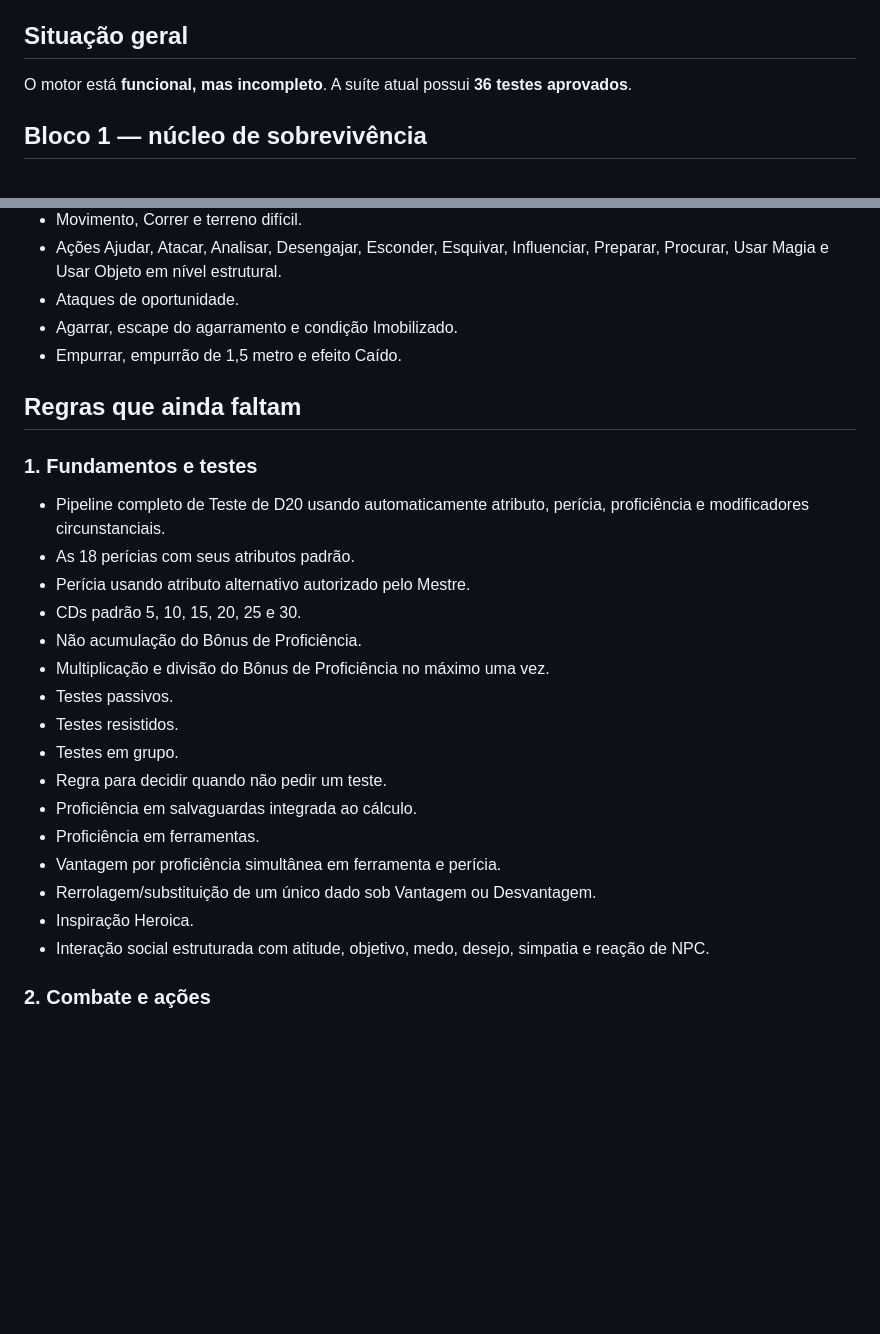
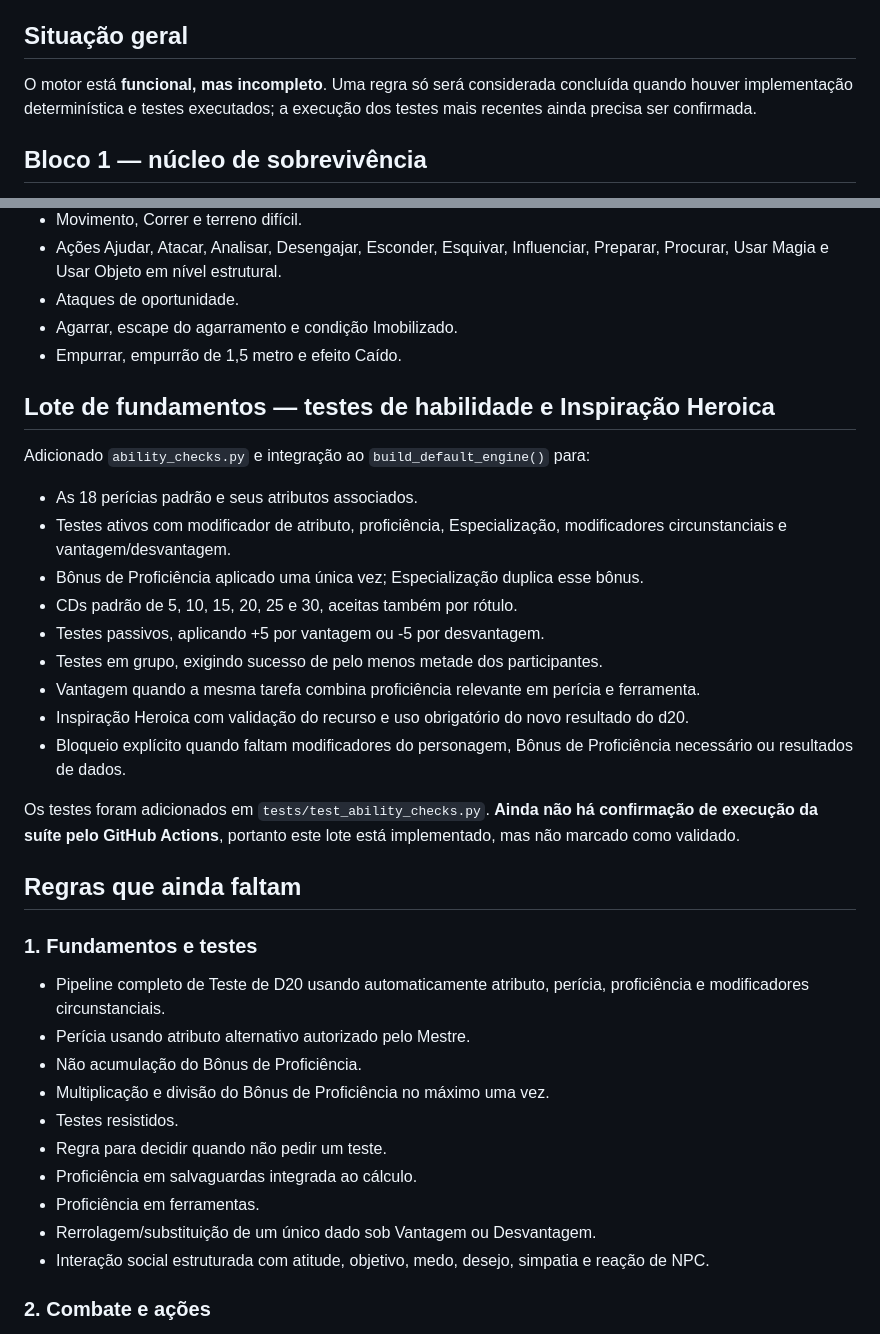
Before and after one commit to vanish994/DND-projeto-IA, a Markdown page: REGRAS_LIVRO_JOGADOR_2024.md, 2 parts joined by grey strips. GitHub-like rendering; blank space fills up the shorter version.

Commit message:
Track ability-check coverage and remaining PHB rules

```diff
--- a/REGRAS_LIVRO_JOGADOR_2024.md
+++ b/REGRAS_LIVRO_JOGADOR_2024.md
@@ -4,7 +4,7 @@ Este documento é o inventário de implementação do **Rule Engine**. Os livros
 
 ## Situação geral
 
-O motor está **funcional, mas incompleto**. A suíte atual possui **36 testes aprovados**.
+O motor está **funcional, mas incompleto**. Uma regra só será considerada concluída quando houver implementação determinística e testes executados; a execução dos testes mais recentes ainda precisa ser confirmada.
 
 ## Bloco 1 — núcleo de sobrevivência
 
@@ -111,25 +111,35 @@ Cada recurso aceita fatos estruturados em português, retorna um resultado audit
 - Agarrar, escape do agarramento e condição Imobilizado.
 - Empurrar, empurrão de 1,5 metro e efeito Caído.
 
+## Lote de fundamentos — testes de habilidade e Inspiração Heroica
+
+Adicionado `ability_checks.py` e integração ao `build_default_engine()` para:
+
+- As 18 perícias padrão e seus atributos associados.
+- Testes ativos com modificador de atributo, proficiência, Especialização, modificadores circunstanciais e vantagem/desvantagem.
+- Bônus de Proficiência aplicado uma única vez; Especialização duplica esse bônus.
+- CDs padrão de 5, 10, 15, 20, 25 e 30, aceitas também por rótulo.
+- Testes passivos, aplicando +5 por vantagem ou -5 por desvantagem.
+- Testes em grupo, exigindo sucesso de pelo menos metade dos participantes.
+- Vantagem quando a mesma tarefa combina proficiência relevante em perícia e ferramenta.
+- Inspiração Heroica com validação do recurso e uso obrigatório do novo resultado do d20.
+- Bloqueio explícito quando faltam modificadores do personagem, Bônus de Proficiência necessário ou resultados de dados.
+
+Os testes foram adicionados em `tests/test_ability_checks.py`. **Ainda não há confirmação de execução da suíte pelo GitHub Actions**, portanto este lote está implementado, mas não marcado como validado.
+
 ## Regras que ainda faltam
 
 ### 1. Fundamentos e testes
 
 - Pipeline completo de Teste de D20 usando automaticamente atributo, perícia, proficiência e modificadores circunstanciais.
-- As 18 perícias com seus atributos padrão.
 - Perícia usando atributo alternativo autorizado pelo Mestre.
-- CDs padrão 5, 10, 15, 20, 25 e 30.
 - Não acumulação do Bônus de Proficiência.
 - Multiplicação e divisão do Bônus de Proficiência no máximo uma vez.
-- Testes passivos.
 - Testes resistidos.
-- Testes em grupo.
 - Regra para decidir quando não pedir um teste.
 - Proficiência em salvaguardas integrada ao cálculo.
 - Proficiência em ferramentas.
-- Vantagem por proficiência simultânea em ferramenta e perícia.
 - Rerrolagem/substituição de um único dado sob Vantagem ou Desvantagem.
-- Inspiração Heroica.
 - Interação social estruturada com atitude, objetivo, medo, desejo, simpatia e reação de NPC.
 
 ### 2. Combate e ações
```
